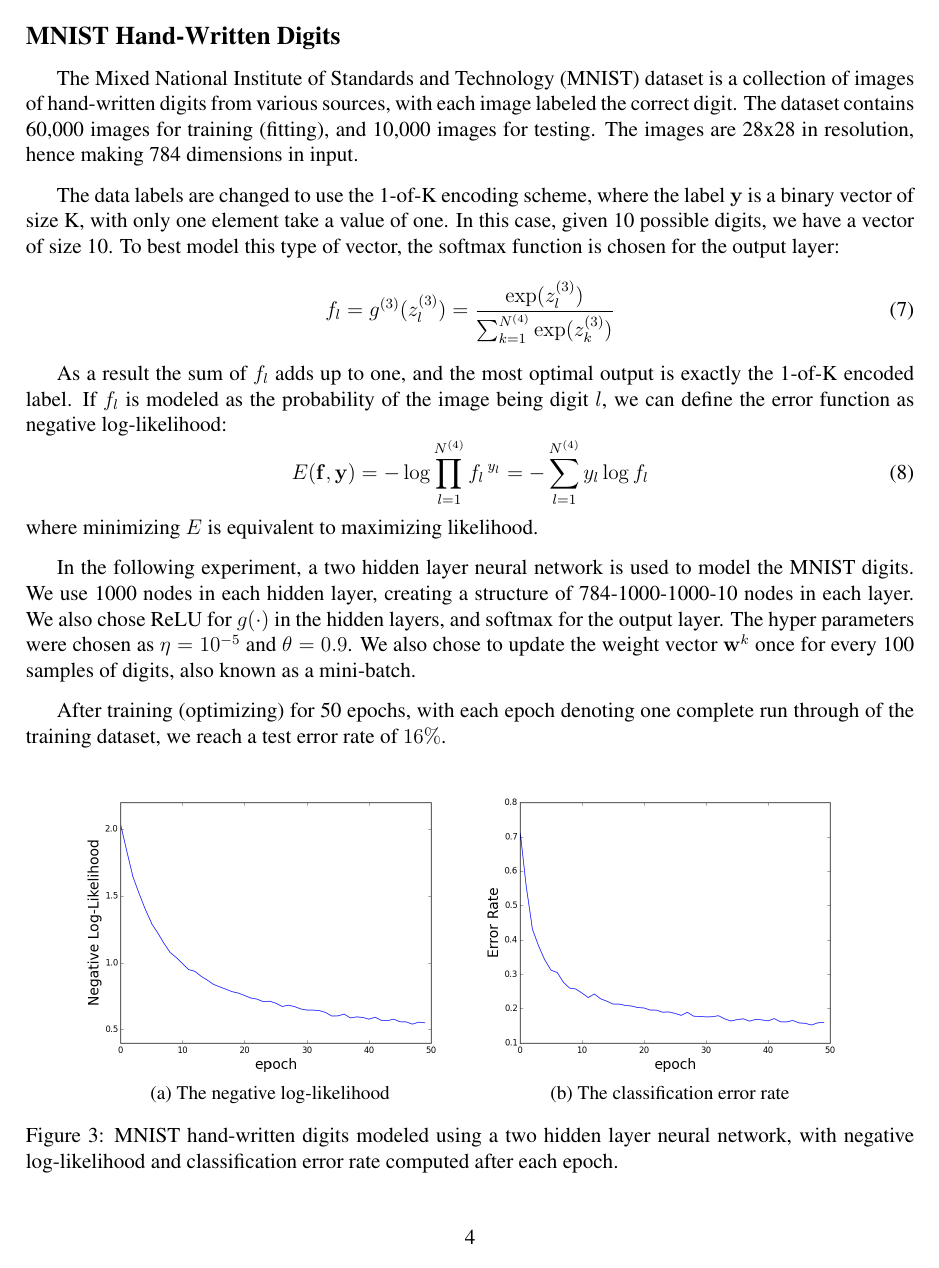
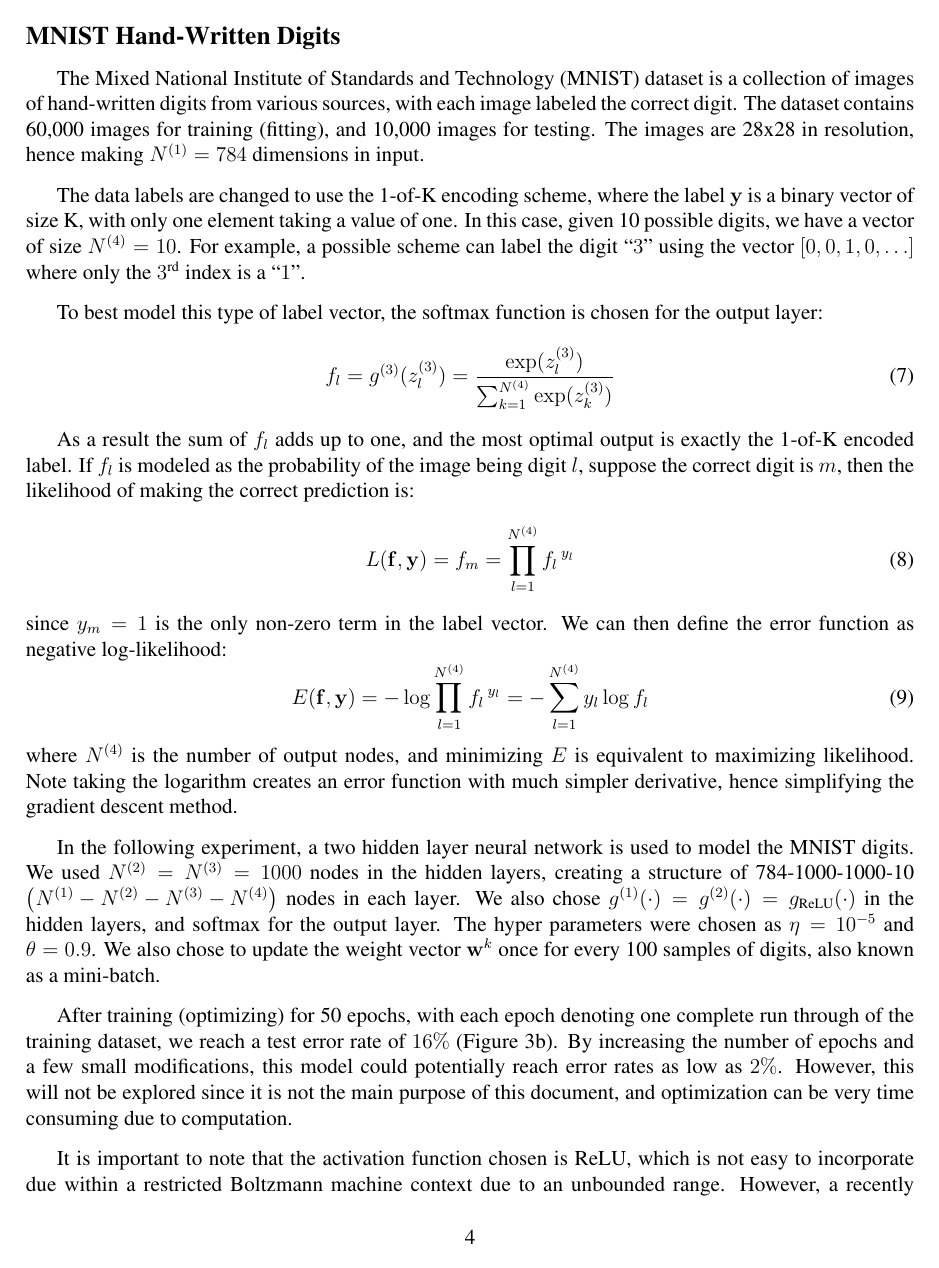
Before and after one commit to mufan-li/sgtex, a LaTeX document (background.tex): page 4 of 5. Compiled offline with pdfLaTeX.

Commit message:
Edits to background

```diff
--- a/background.tex
+++ b/background.tex
@@ -311,14 +328,18 @@ with each image labeled the correct digit.
 The dataset contains 60,000 images for training (fitting),
 and 10,000 images for testing.
 The images are 28x28 in resolution,
-hence making 784 dimensions in input.
+hence making $N^{(1)} = 784$ dimensions in input.
 
 The data labels are changed to use the 1-of-K encoding scheme,
 where the label $\mb{y}$ is a binary vector of size K,
-with only one element take a value of one.
+with only one element taking a value of one.
 In this case, given 10 possible digits,
-we have a vector of size 10.
-To best model this type of vector,
+we have a vector of size $N^{(4)} = 10$.
+For example, a possible scheme can label the digit ``$3$''
+using the vector $[0,0,1,0,\ldots]$ where
+only the $3^\text{rd}$ index is a ``$1$''.
+
+To best model this type of label vector,
 the softmax function is chosen for the output layer:
 %
 \begin{equation}
@@ -330,24 +351,39 @@ the softmax function is chosen for the output layer:
 \indent As a result the sum of $f_l$ adds up to one,
 and the most optimal output is exactly the 1-of-K encoded label.
 If $f_l$ is modeled as the probability of the image being digit $l$,
-we can define the error function as negative log-likelihood:
+suppose the correct digit is $m$,
+then the likelihood of making the correct prediction is:
+%
+\begin{equation}
+  L(\mb{f},\mb{y}) = f_m = \prod_{l=1}^{N^{(4)}} f_l \, ^{y_l}
+\end{equation}
+%
+since $y_m = 1$ is the only non-zero term in the label vector.
+We can then define the error function as negative log-likelihood:
 %
 \begin{equation}
 % \begin{aligned}
 	E(\mb{f},\mb{y})
-		% &= - \log L(\mb{f},\mb{y})	\\
 		= - \log \prod_{l=1}^{N^{(4)}} f_l \, ^{y_l}
 		= - \sum_{l=1}^{N^{(4)}} y_l \log f_l
 % \end{aligned}
 \end{equation}
 %
-where minimizing $E$ is equivalent to maximizing likelihood.
+where $N^{(4)}$ is the number of output nodes,
+and minimizing $E$ is equivalent to maximizing likelihood.
+Note taking the logarithm creates an error function with much
+simpler derivative,
+hence simplifying the gradient descent method.
 
 In the following experiment,
 a two hidden layer neural network is used to model the MNIST digits.
-We use 1000 nodes in each hidden layer,
-creating a structure of 784-1000-1000-10 nodes in each layer.
-We also chose ReLU for $g(\cdot)$ in the hidden layers,
+We used $N^{(2)} = N^{(3)} = 1000$ nodes in the hidden layers,
+creating a structure of 784-1000-1000-10
+$\left( N^{(1)} - N^{(2)} - N^{(3)} - N^{(4)} \right)$
+nodes in each layer.
+We also chose
+$g^{(1)}(\cdot) = g^{(2)}(\cdot) = g_\text{ReLU}(\cdot)$
+in the hidden layers,
 and softmax for the output layer.
 The hyper parameters were chosen as $\eta = 10^{-5}$
 and $\theta = 0.9$.
@@ -358,7 +394,7 @@ also known as a mini-batch.
 After training (optimizing) for 50 epochs,
 with each epoch denoting one complete run through of the training
 dataset,
-we reach a test error rate of $16\%$.
+we reach a test error rate of $16\%$ (Figure \ref{fig:mnist_err}).
 %
 \begin{figure}[h]
 \centering
@@ -379,10 +415,10 @@ we reach a test error rate of $16\%$.
   classification error rate computed after each epoch.}
 \label{fig:mnist_results}
 \end{figure}
-
+%
 By increasing the number of epochs and a few small modifications,
 this model could potentially reach error rates as low as $2\%$.
-However, this will not explored since it is not
+However, this will not be explored since it is not
 the main purpose of this document,
 and optimization can be very time consuming due to computation.
 
```
Also changed, not shown: background.pdf, proposal.pdf, background.tex (61 more changed lines), 5 other files.
